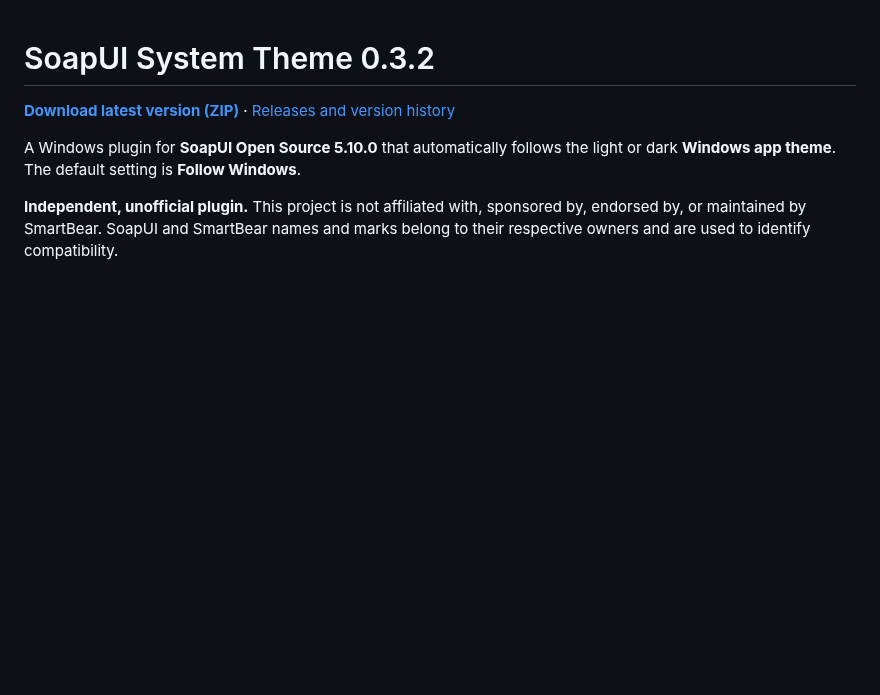
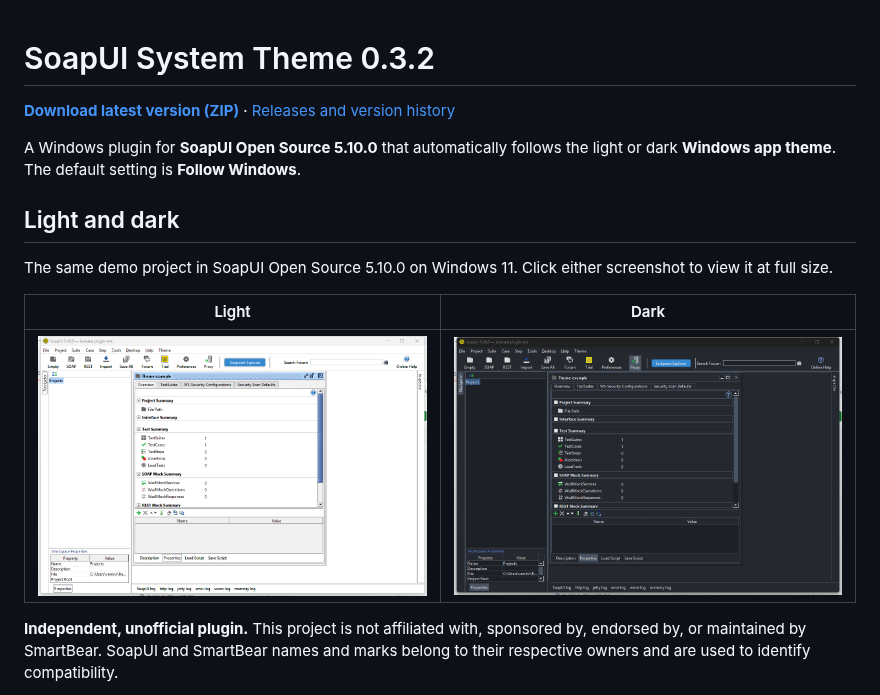
Before and after one commit to VincentVonk/soapui-system-theme, a Markdown page: README.md, the part around the change. Drawn GitHub-style; pictures changed too: docs/screenshots/soapui-dark.png (added), docs/screenshots/soapui-light.png (added); blank space fills up the shorter version.

Commit message:
Added screenshots

```diff
--- a/README.md
+++ b/README.md
@@ -3,6 +3,14 @@
 [**Download latest version (ZIP)**](https://github.com/VincentVonk/soapui-system-theme/releases/latest/download/SoapUI-System-Theme.zip) · [Releases and version history](https://github.com/VincentVonk/soapui-system-theme/releases/latest)
 
 A Windows plugin for **SoapUI Open Source 5.10.0** that automatically follows the light or dark **Windows app theme**. The default setting is **Follow Windows**.
+
+## Light and dark
+
+The same demo project in SoapUI Open Source 5.10.0 on Windows 11. Click either screenshot to view it at full size.
+
+| Light | Dark |
+| --- | --- |
+| [![SoapUI in light mode](https://raw.githubusercontent.com/VincentVonk/soapui-system-theme/main/docs/screenshots/soapui-light.png)](https://github.com/VincentVonk/soapui-system-theme/blob/main/docs/screenshots/soapui-light.png) | [![SoapUI in dark mode, including the Windows title bar](https://raw.githubusercontent.com/VincentVonk/soapui-system-theme/main/docs/screenshots/soapui-dark.png)](https://github.com/VincentVonk/soapui-system-theme/blob/main/docs/screenshots/soapui-dark.png) |
 
 **Independent, unofficial plugin.** This project is not affiliated with, sponsored by, endorsed by, or maintained by SmartBear. SoapUI and SmartBear names and marks belong to their respective owners and are used to identify compatibility.
 
```
